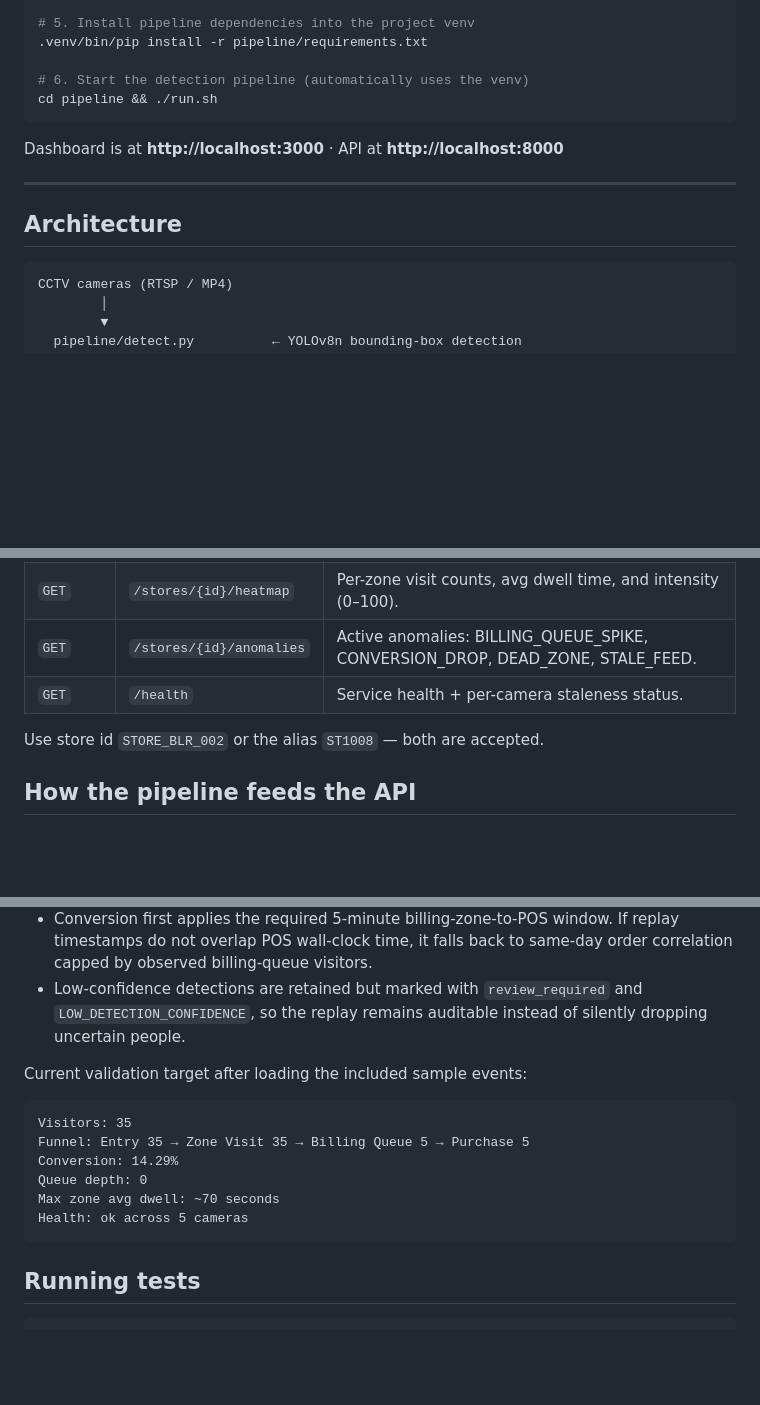
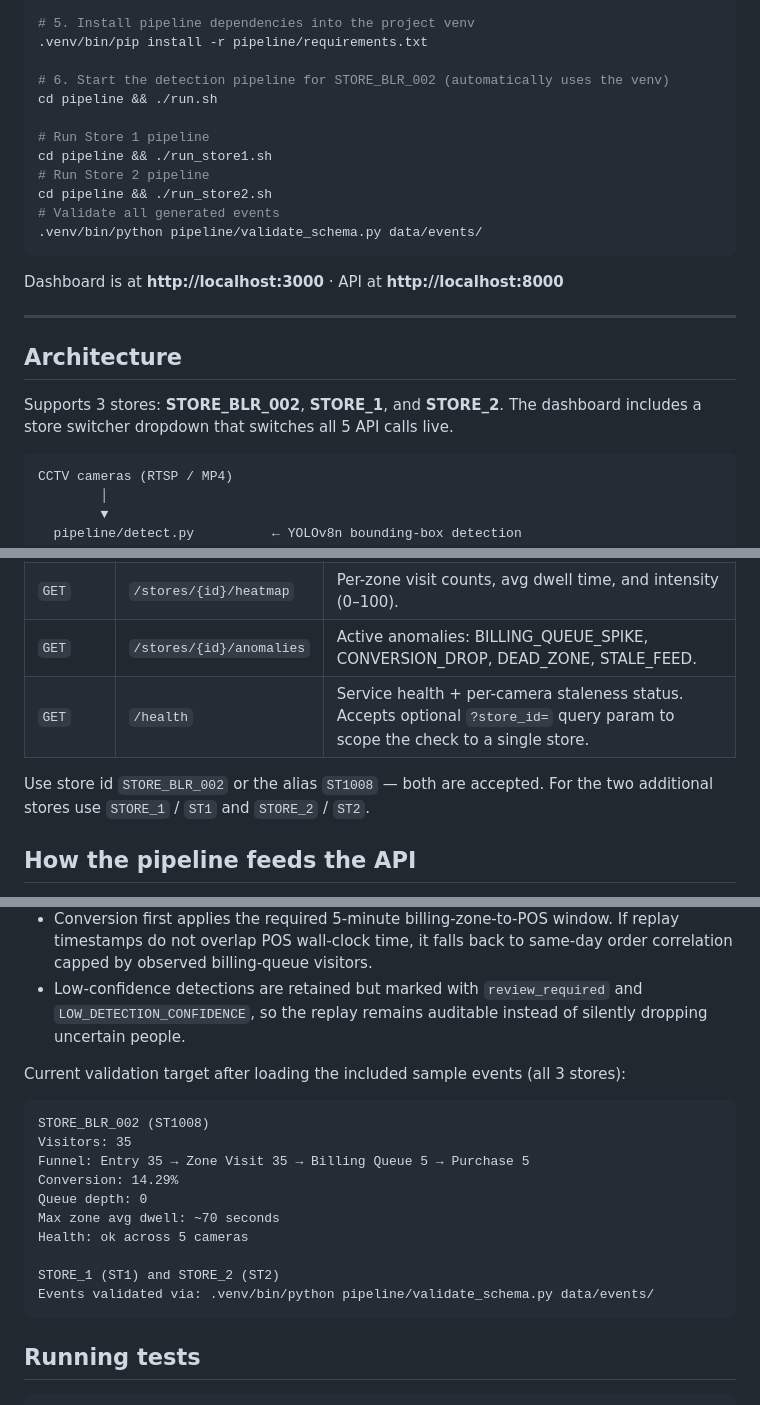
Before and after one commit to Suhas-123-cell/purplle, a Markdown page: README.md, 3 parts joined by grey strips. GitHub-like rendering; blank space fills up the shorter version.

Commit message:
Updated docs for multi-store support and schema validation

````diff
--- a/README.md
+++ b/README.md
@@ -22,8 +22,15 @@ docker compose up -d
 # 5. Install pipeline dependencies into the project venv
 .venv/bin/pip install -r pipeline/requirements.txt
 
-# 6. Start the detection pipeline (automatically uses the venv)
+# 6. Start the detection pipeline for STORE_BLR_002 (automatically uses the venv)
 cd pipeline && ./run.sh
+
+# Run Store 1 pipeline
+cd pipeline && ./run_store1.sh
+# Run Store 2 pipeline
+cd pipeline && ./run_store2.sh
+# Validate all generated events
+.venv/bin/python pipeline/validate_schema.py data/events/
 ```
 
 Dashboard is at **http://localhost:3000** · API at **http://localhost:8000**
@@ -31,6 +38,8 @@ Dashboard is at **http://localhost:3000** · API at **http://localhost:8000**
 ---
 
 ## Architecture
+
+Supports 3 stores: **STORE_BLR_002**, **STORE_1**, and **STORE_2**. The dashboard includes a store switcher dropdown that switches all 5 API calls live.
 
 ```
 CCTV cameras (RTSP / MP4)
@@ -66,9 +76,9 @@ CCTV cameras (RTSP / MP4)
 | `GET`  | `/stores/{id}/funnel` | Conversion funnel stages with drop-off percentages. |
 | `GET`  | `/stores/{id}/heatmap` | Per-zone visit counts, avg dwell time, and intensity (0–100). |
 | `GET`  | `/stores/{id}/anomalies` | Active anomalies: BILLING_QUEUE_SPIKE, CONVERSION_DROP, DEAD_ZONE, STALE_FEED. |
-| `GET`  | `/health` | Service health + per-camera staleness status. |
+| `GET`  | `/health` | Service health + per-camera staleness status. Accepts optional `?store_id=` query param to scope the check to a single store. |
 
-Use store id `STORE_BLR_002` or the alias `ST1008` — both are accepted.
+Use store id `STORE_BLR_002` or the alias `ST1008` — both are accepted. For the two additional stores use `STORE_1` / `ST1` and `STORE_2` / `ST2`.
 
 ## How the pipeline feeds the API
 
@@ -89,15 +99,19 @@ The challenge clips are historical and compressed into a short camera window, wh
 - Conversion first applies the required 5-minute billing-zone-to-POS window. If replay timestamps do not overlap POS wall-clock time, it falls back to same-day order correlation capped by observed billing-queue visitors.
 - Low-confidence detections are retained but marked with `review_required` and `LOW_DETECTION_CONFIDENCE`, so the replay remains auditable instead of silently dropping uncertain people.
 
-Current validation target after loading the included sample events:
+Current validation target after loading the included sample events (all 3 stores):
 
 ```text
+STORE_BLR_002 (ST1008)
 Visitors: 35
 Funnel: Entry 35 → Zone Visit 35 → Billing Queue 5 → Purchase 5
 Conversion: 14.29%
 Queue depth: 0
 Max zone avg dwell: ~70 seconds
 Health: ok across 5 cameras
+
+STORE_1 (ST1) and STORE_2 (ST2)
+Events validated via: .venv/bin/python pipeline/validate_schema.py data/events/
 ```
 
 ## Running tests
````
Also changed, not shown: other parts of README.md (+2 -1 lines), docs/CHOICES.md (+36 -0 lines), docs/DESIGN.md (+19 -12 lines).
